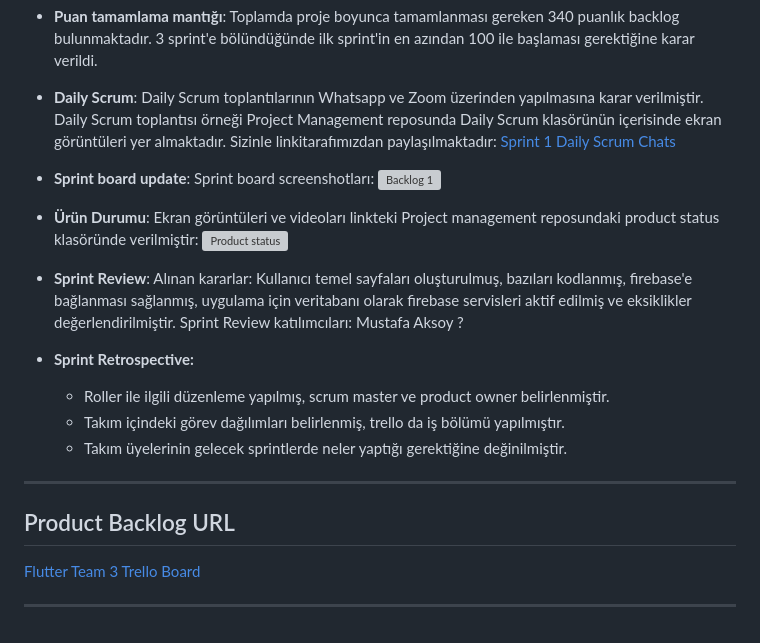
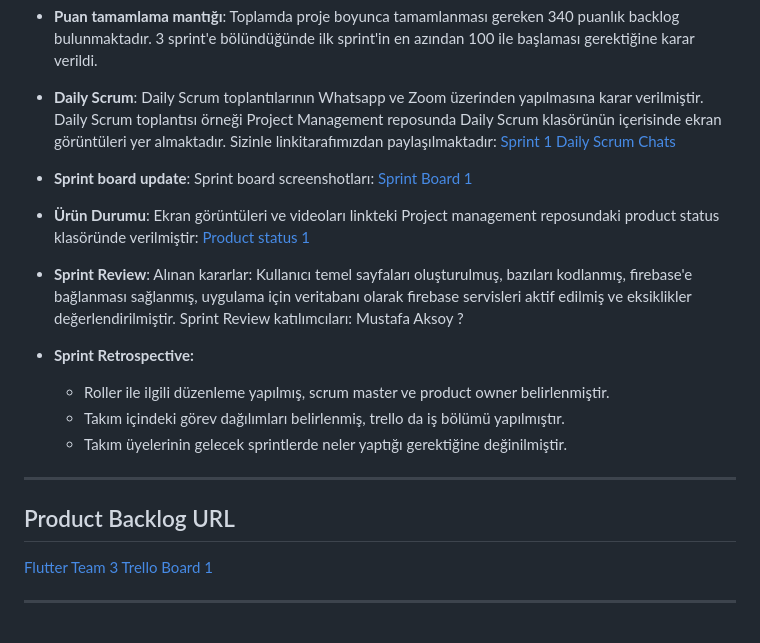
Before and after one commit to HavaGundogan/OUA_F3_TEAM, a Markdown page: README.md, the part around the change. Drawn GitHub-style; grey boxes are pictures that could not be loaded.

```diff
--- a/README.md
+++ b/README.md
@@ -57,11 +57,11 @@ Time Catch, toplumumuzdaki motivasyon eksikliği yaşayan bireyler için özelle
 - **Daily Scrum**: Daily Scrum toplantılarının Whatsapp ve Zoom üzerinden yapılmasına karar verilmiştir. Daily Scrum toplantısı örneği Project Management reposunda Daily Scrum klasörünün içerisinde ekran görüntüleri yer almaktadır. Sizinle linkitarafımızdan paylaşılmaktadır: [Sprint 1 Daily Scrum Chats](https://github.com/HavaGundogan/Project-Management/tree/main/Daily%20Scrum)
 
 - **Sprint board update**: Sprint board screenshotları:
-![Backlog 1](https://github.com/HavaGundogan/Project-Management/tree/main/Sprint%20Board)
+[Sprint Board 1](https://github.com/HavaGundogan/Project-Management/tree/main/Sprint%20Board)
 
 
 - **Ürün Durumu**: Ekran görüntüleri ve videoları linkteki Project management reposundaki product status klasöründe verilmiştir:
-  ![Product status](https://github.com/HavaGundogan/Project-Management/tree/main/product%20status)
+  [Product status 1](https://github.com/HavaGundogan/Project-Management/tree/main/product%20status)
 
 - **Sprint Review**:
 Alınan kararlar: Kullanıcı temel sayfaları oluşturulmuş, bazıları kodlanmış, firebase'e bağlanması sağlanmış, uygulama için veritabanı olarak firebase servisleri aktif edilmiş ve eksiklikler değerlendirilmiştir. Sprint Review katılımcıları: Mustafa Aksoy ?
@@ -77,6 +77,6 @@ Alınan kararlar: Kullanıcı temel sayfaları oluşturulmuş, bazıları kodlan
 
 ## Product Backlog URL
 
-[Flutter Team 3 Trello Board](https://trello.com/b/NU5eF4cA/f-3-master-project)
+[Flutter Team 3 Trello Board 1](https://trello.com/b/NU5eF4cA/f-3-master-project)
 
 ---
```
